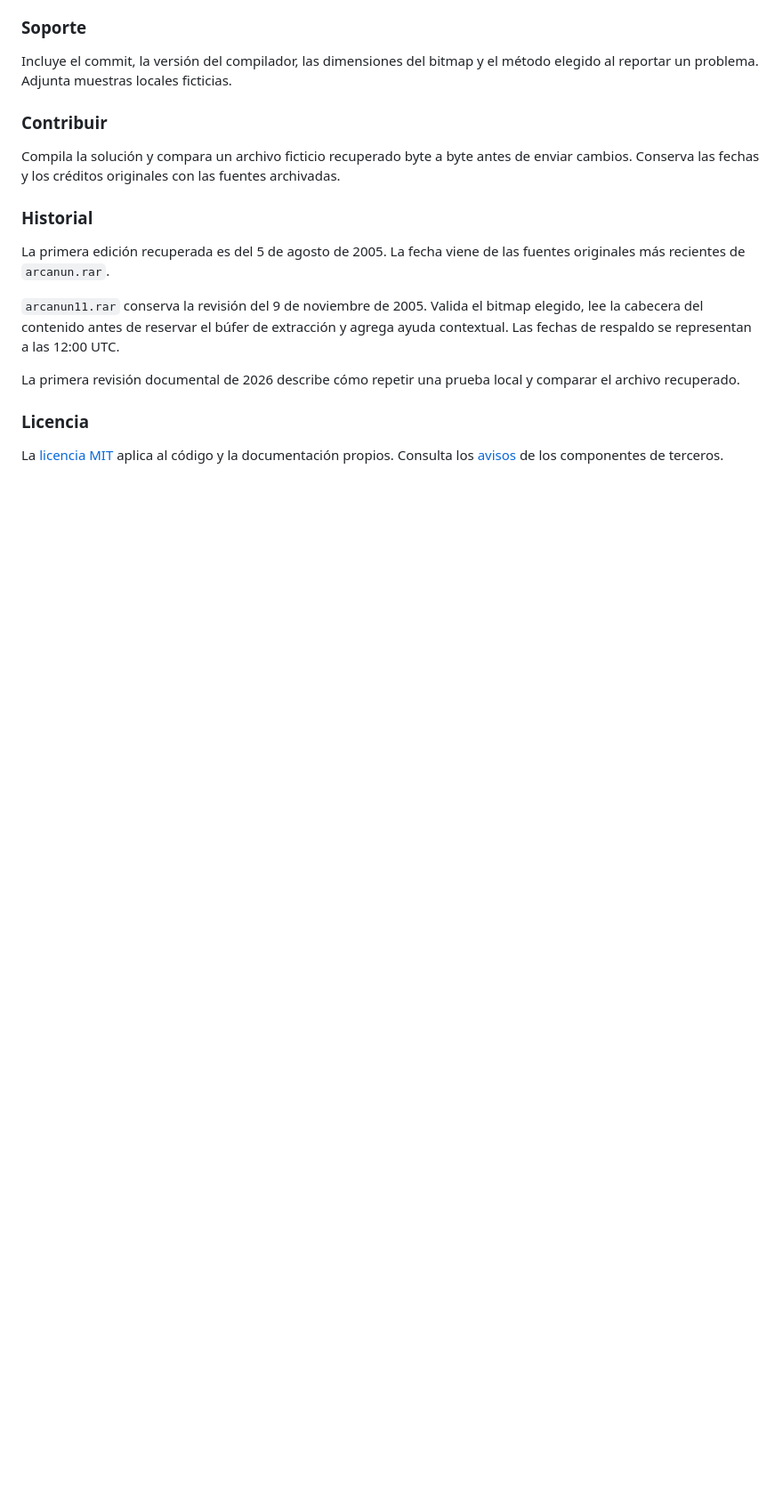
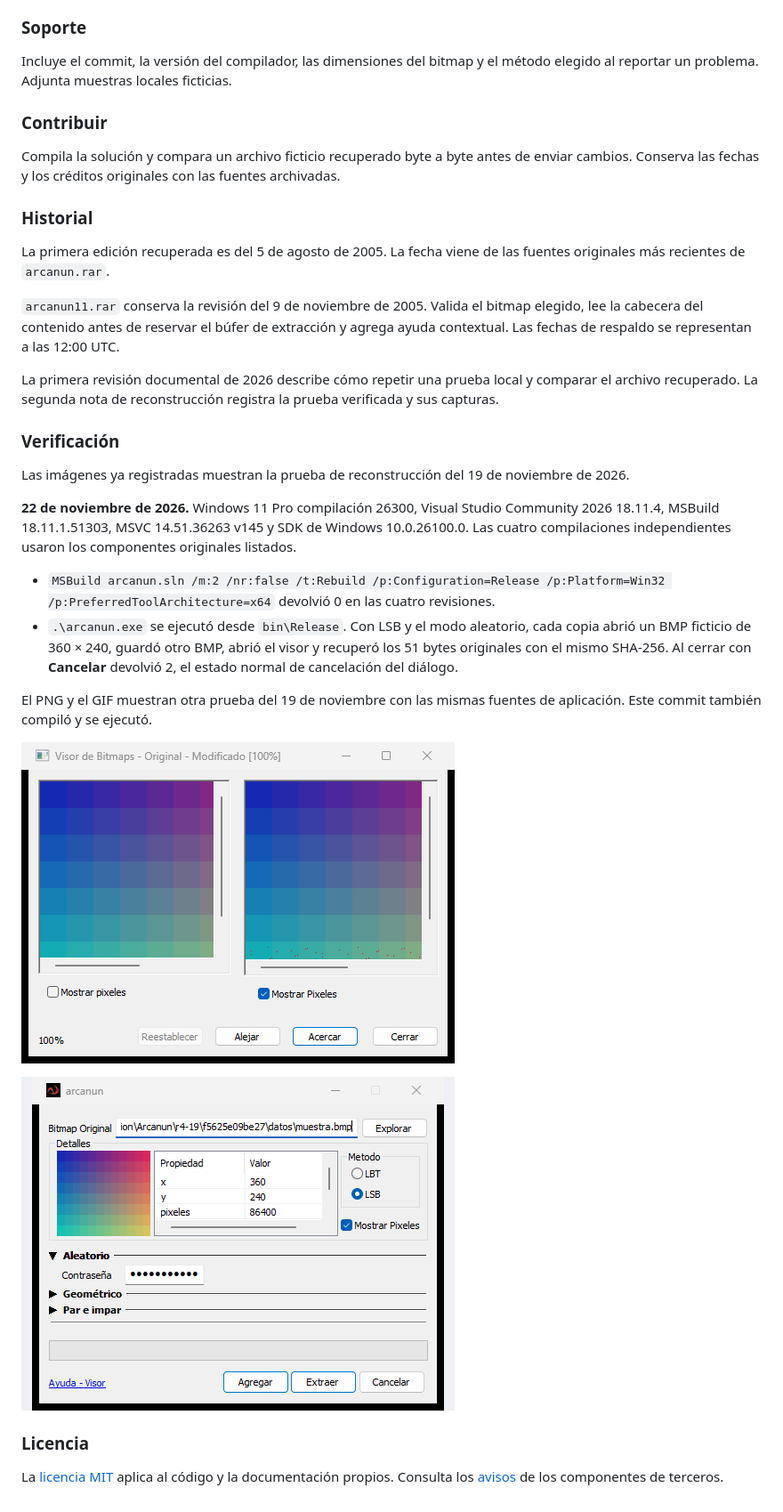
Before and after one commit to FredyQuiroz/Arcanun, a Markdown page: README.md, the part around one of its changes. Shown at 89% size. Rendered like a GitHub page; pictures changed too: docs/media/comparison.png (added), docs/media/round-trip.gif (added); blank space fills up the shorter version.

```diff
--- a/README.md
+++ b/README.md
@@ -137,7 +152,22 @@ La primera edición recuperada es del 5 de agosto de 2005. La fecha viene de las
 
 `arcanun11.rar` conserva la revisión del 9 de noviembre de 2005. Valida el bitmap elegido, lee la cabecera del contenido antes de reservar el búfer de extracción y agrega ayuda contextual. Las fechas de respaldo se representan a las 12:00 UTC.
 
-La primera revisión documental de 2026 describe cómo repetir una prueba local y comparar el archivo recuperado.
+La primera revisión documental de 2026 describe cómo repetir una prueba local y comparar el archivo recuperado. La segunda nota de reconstrucción registra la prueba verificada y sus capturas.
+
+### Verificación
+
+Las imágenes ya registradas muestran la prueba de reconstrucción del 19 de noviembre de 2026.
+
+**22 de noviembre de 2026.** Windows 11 Pro compilación 26300, Visual Studio Community 2026 18.11.4, MSBuild 18.11.1.51303, MSVC 14.51.36263 v145 y SDK de Windows 10.0.26100.0. Las cuatro compilaciones independientes usaron los componentes originales listados.
+
+- `MSBuild arcanun.sln /m:2 /nr:false /t:Rebuild /p:Configuration=Release /p:Platform=Win32 /p:PreferredToolArchitecture=x64` devolvió 0 en las cuatro revisiones.
+- `.\arcanun.exe` se ejecutó desde `bin\Release`. Con LSB y el modo aleatorio, cada copia abrió un BMP ficticio de 360 × 240, guardó otro BMP, abrió el visor y recuperó los 51 bytes originales con el mismo SHA-256. Al cerrar con **Cancelar** devolvió 2, el estado normal de cancelación del diálogo.
+
+El PNG y el GIF muestran otra prueba del 19 de noviembre con las mismas fuentes de aplicación. Este commit también compiló y se ejecutó.
+
+![El visor muestra la imagen original a la izquierda y los píxeles seleccionados a la derecha](docs/media/comparison.png)
+
+![La ventana de Arcanun muestra los detalles del bitmap, el visor y el mensaje de extracción completa](docs/media/round-trip.gif)
 
 ### Licencia
 
```
Also changed, not shown: other parts of README.md (+18 -3 lines).
